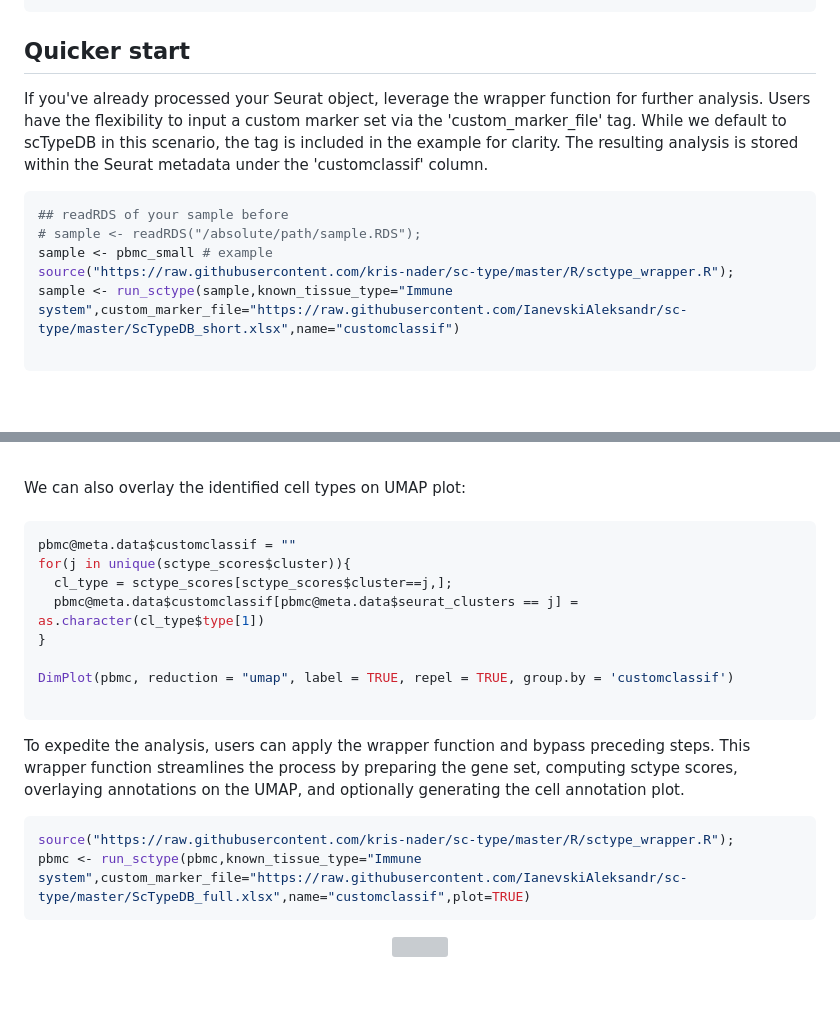
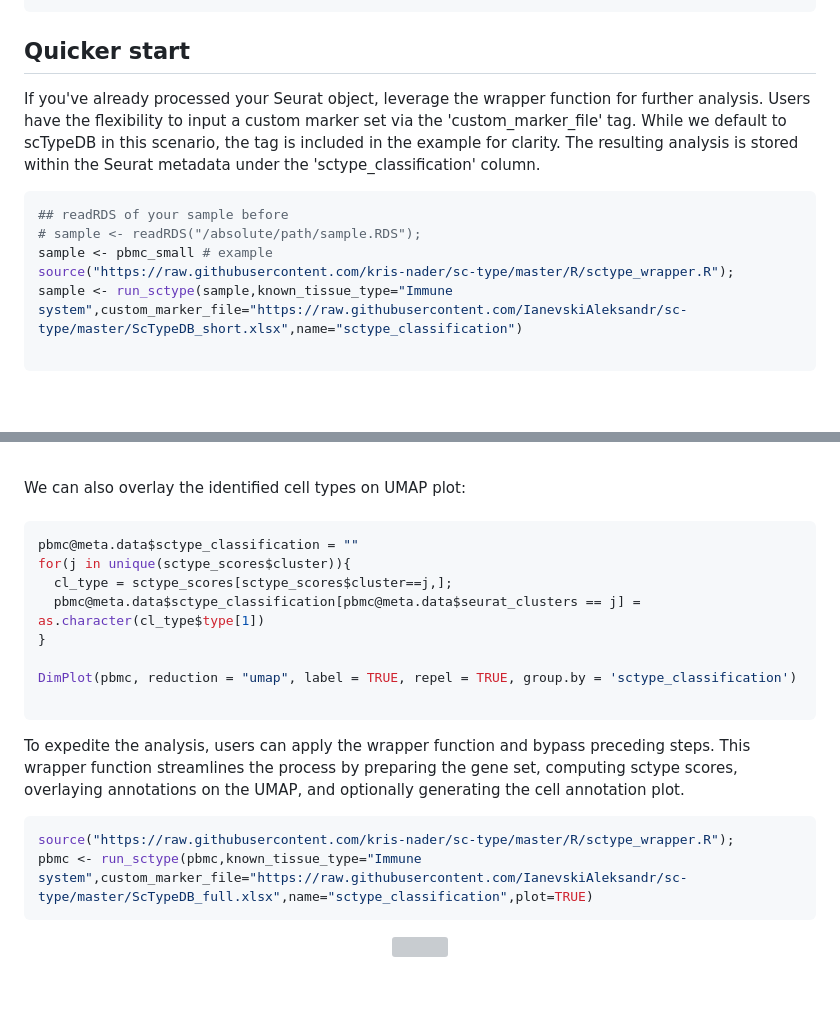
Before and after one commit to IanevskiAleksandr/sc-type, a Markdown page: README.md, 2 parts joined by grey strips. Rendered like a GitHub page; grey boxes are pictures that could not be loaded.

````diff
--- a/README.md
+++ b/README.md
@@ -33,13 +33,13 @@ View(es.max)
 
 ```
 ## Quicker start
-If you've already processed your Seurat object, leverage the wrapper function for further analysis. Users have the flexibility to input a custom marker set via the 'custom_marker_file' tag. While we default to scTypeDB in this scenario, the tag is included in the example for clarity. The resulting analysis is stored within the Seurat metadata under the 'customclassif' column.
+If you've already processed your Seurat object, leverage the wrapper function for further analysis. Users have the flexibility to input a custom marker set via the 'custom_marker_file' tag. While we default to scTypeDB in this scenario, the tag is included in the example for clarity. The resulting analysis is stored within the Seurat metadata under the 'sctype_classification' column.
 ```R
 ## readRDS of your sample before
 # sample <- readRDS("/absolute/path/sample.RDS");
 sample <- pbmc_small # example
 source("https://raw.githubusercontent.com/kris-nader/sc-type/master/R/sctype_wrapper.R");
-sample <- run_sctype(sample,known_tissue_type="Immune system",custom_marker_file="https://raw.githubusercontent.com/IanevskiAleksandr/sc-type/master/ScTypeDB_short.xlsx",name="customclassif")
+sample <- run_sctype(sample,known_tissue_type="Immune system",custom_marker_file="https://raw.githubusercontent.com/IanevskiAleksandr/sc-type/master/ScTypeDB_short.xlsx",name="sctype_classification")
 
 ```
 <br>
@@ -154,13 +154,13 @@ We can also overlay the identified cell types on UMAP plot:
 <br>
 
 ```R
-pbmc@meta.data$customclassif = ""
+pbmc@meta.data$sctype_classification = ""
 for(j in unique(sctype_scores$cluster)){
   cl_type = sctype_scores[sctype_scores$cluster==j,];
-  pbmc@meta.data$customclassif[pbmc@meta.data$seurat_clusters == j] = as.character(cl_type$type[1])
+  pbmc@meta.data$sctype_classification[pbmc@meta.data$seurat_clusters == j] = as.character(cl_type$type[1])
 }
 
-DimPlot(pbmc, reduction = "umap", label = TRUE, repel = TRUE, group.by = 'customclassif')
+DimPlot(pbmc, reduction = "umap", label = TRUE, repel = TRUE, group.by = 'sctype_classification')
 
 ```
 
@@ -170,7 +170,7 @@ This wrapper function streamlines the process by preparing the gene set, computi
 
 ```R
 source("https://raw.githubusercontent.com/kris-nader/sc-type/master/R/sctype_wrapper.R");
-pbmc <- run_sctype(pbmc,known_tissue_type="Immune system",custom_marker_file="https://raw.githubusercontent.com/IanevskiAleksandr/sc-type/master/ScTypeDB_full.xlsx",name="customclassif",plot=TRUE)
+pbmc <- run_sctype(pbmc,known_tissue_type="Immune system",custom_marker_file="https://raw.githubusercontent.com/IanevskiAleksandr/sc-type/master/ScTypeDB_full.xlsx",name="sctype_classification",plot=TRUE)
 ```
 
 
````
